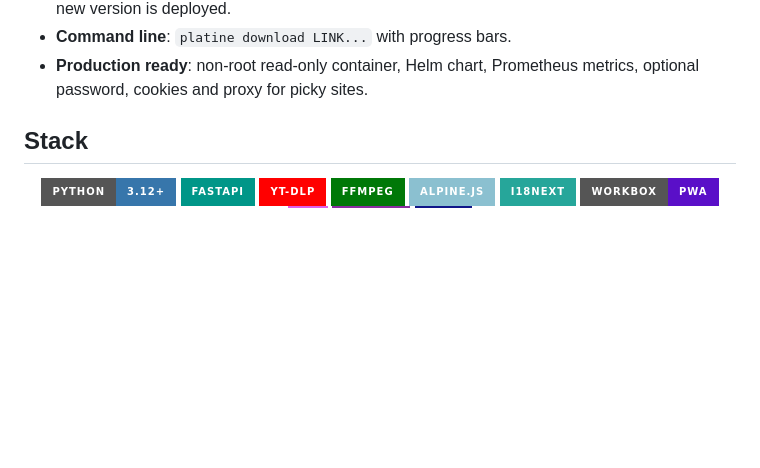
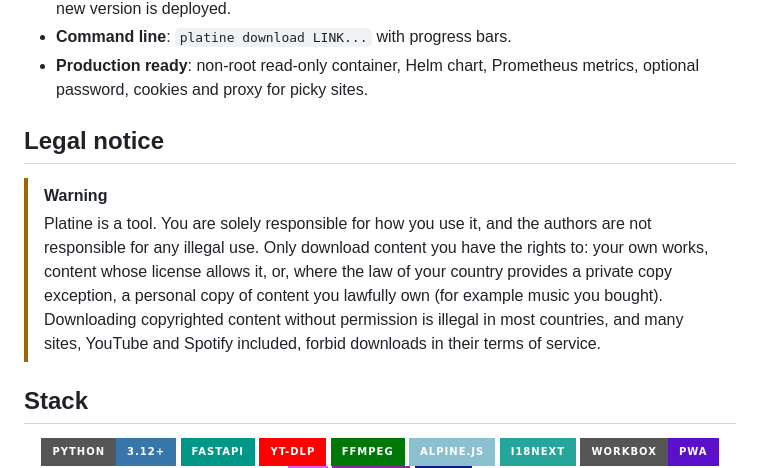
Before and after one commit to BaptGosse/Platine, a Markdown page: README.md, the part around the change. Drawn GitHub-style; badges without logos; blank space fills up the shorter version.

Commit message:
Add a legal notice to the README

```diff
--- a/README.md
+++ b/README.md
@@ -33,6 +33,15 @@ as 320 kbps MP3 files with title, artist, album and cover.</p>
 - **Command line**: `platine download LINK...` with progress bars.
 - **Production ready**: non-root read-only container, Helm chart, Prometheus metrics, optional password,
   cookies and proxy for picky sites.
+
+## Legal notice
+
+> [!WARNING]
+> Platine is a tool. You are solely responsible for how you use it, and the authors are not responsible for any
+> illegal use. Only download content you have the rights to: your own works, content whose license allows it,
+> or, where the law of your country provides a private copy exception, a personal copy of content you lawfully
+> own (for example music you bought). Downloading copyrighted content without permission is illegal in most
+> countries, and many sites, YouTube and Spotify included, forbid downloads in their terms of service.
 
 ## Stack
 
```
